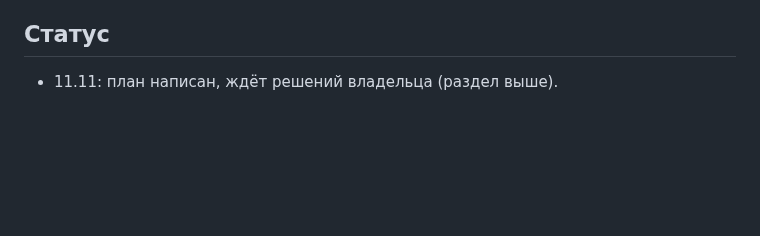
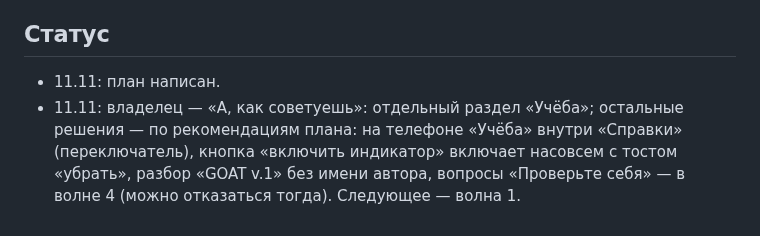
Before and after one commit to Rub1n1337/cryptoscreener, a Markdown page: docs/PLAN-LEARN.md, the part around the change. GitHub-like rendering; blank space fills up the shorter version.

Commit message:
Plan learn: owner chose format A; recommendations for the rest
Co-Authored-By: Claude Opus 5.5 <noreply@anthropic.com>

```diff
--- a/docs/PLAN-LEARN.md
+++ b/docs/PLAN-LEARN.md
@@ -164,4 +164,7 @@
 
 ## Статус
 
-- 11.11: план написан, ждёт решений владельца (раздел выше).
+- 11.11: план написан.
+- 11.11: владелец — «А, как советуешь»: отдельный раздел «Учёба»; остальные решения — по рекомендациям плана: на телефоне
+  «Учёба» внутри «Справки» (переключатель), кнопка «включить индикатор» включает насовсем с тостом «убрать», разбор «GOAT v.1»
+  без имени автора, вопросы «Проверьте себя» — в волне 4 (можно отказаться тогда). Следующее — волна 1.
```
